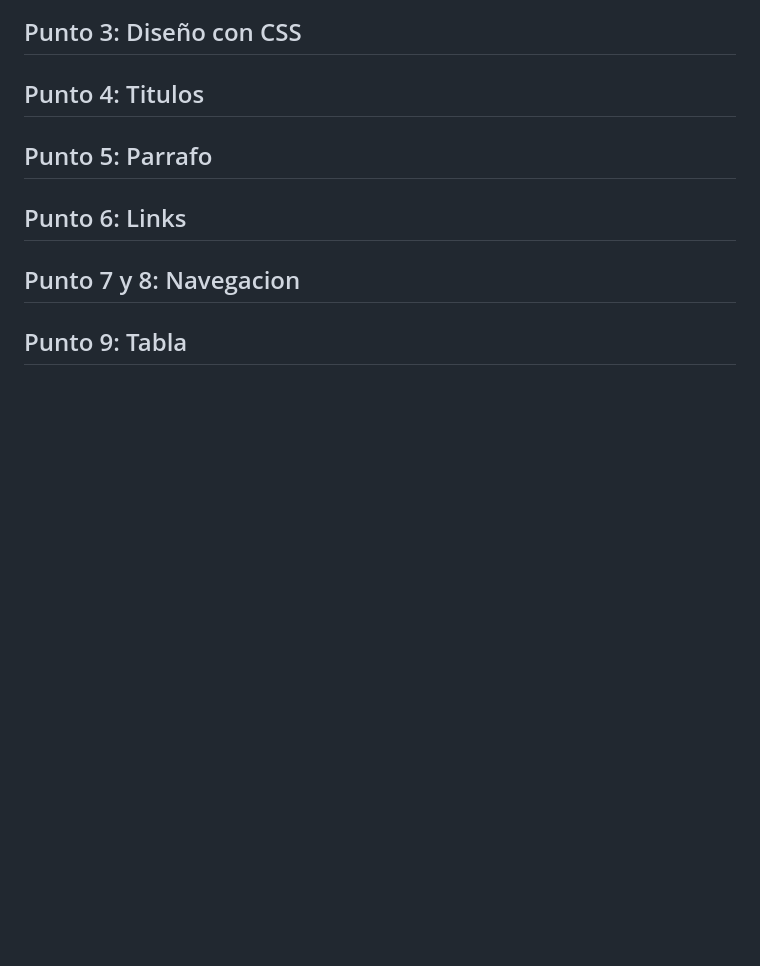
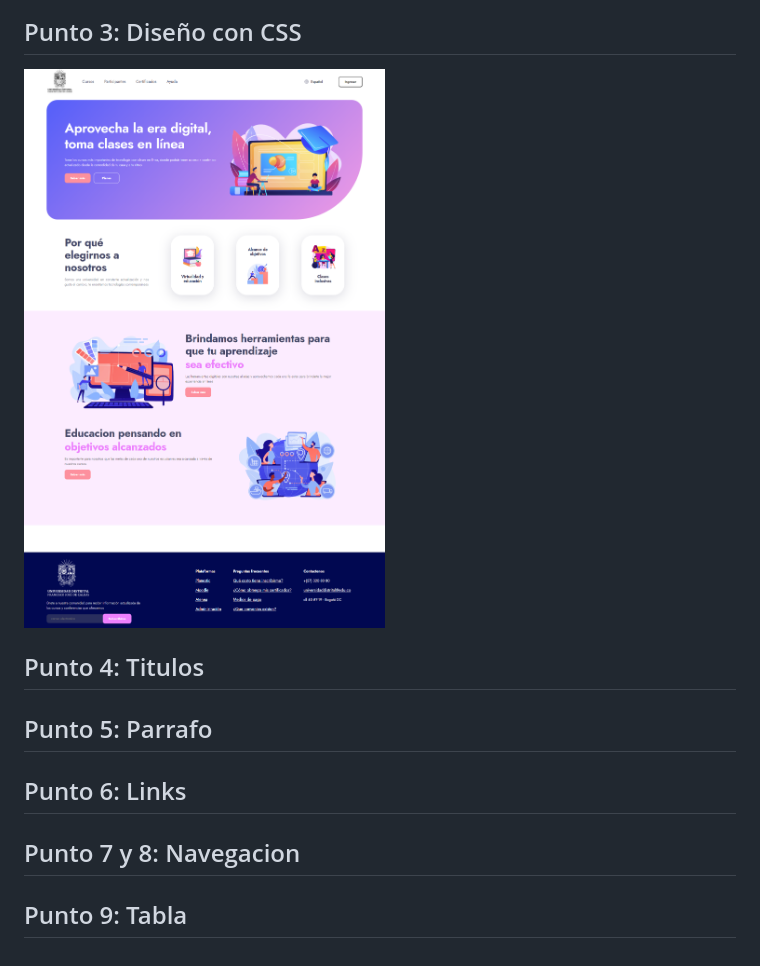
Before and after one commit to imvanne/taller-9-full-stack, a Markdown page: README.md, the part around the change. Drawn GitHub-style; pictures changed too: public/images/CSS.png (added); blank space fills up the shorter version.

Commit message:
modificaciones css

```diff
--- a/README.md
+++ b/README.md
@@ -14,6 +14,7 @@
  <img src="./public/images/html.png" alt="html">
 
 <h2>Punto 3: Diseño con CSS</h2>
+<img src="./public/images/CSS.png" alt="css">
 
 <h2>Punto 4: Titulos</h2>
 
```
